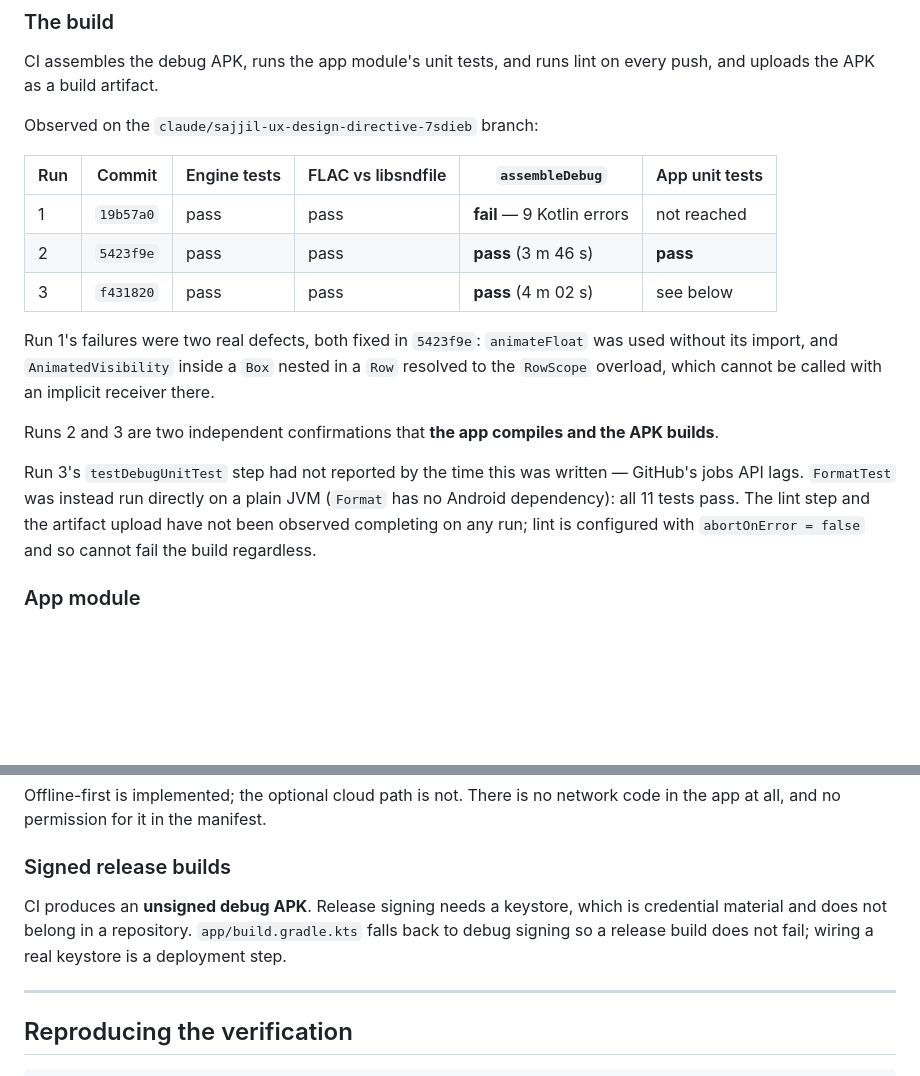
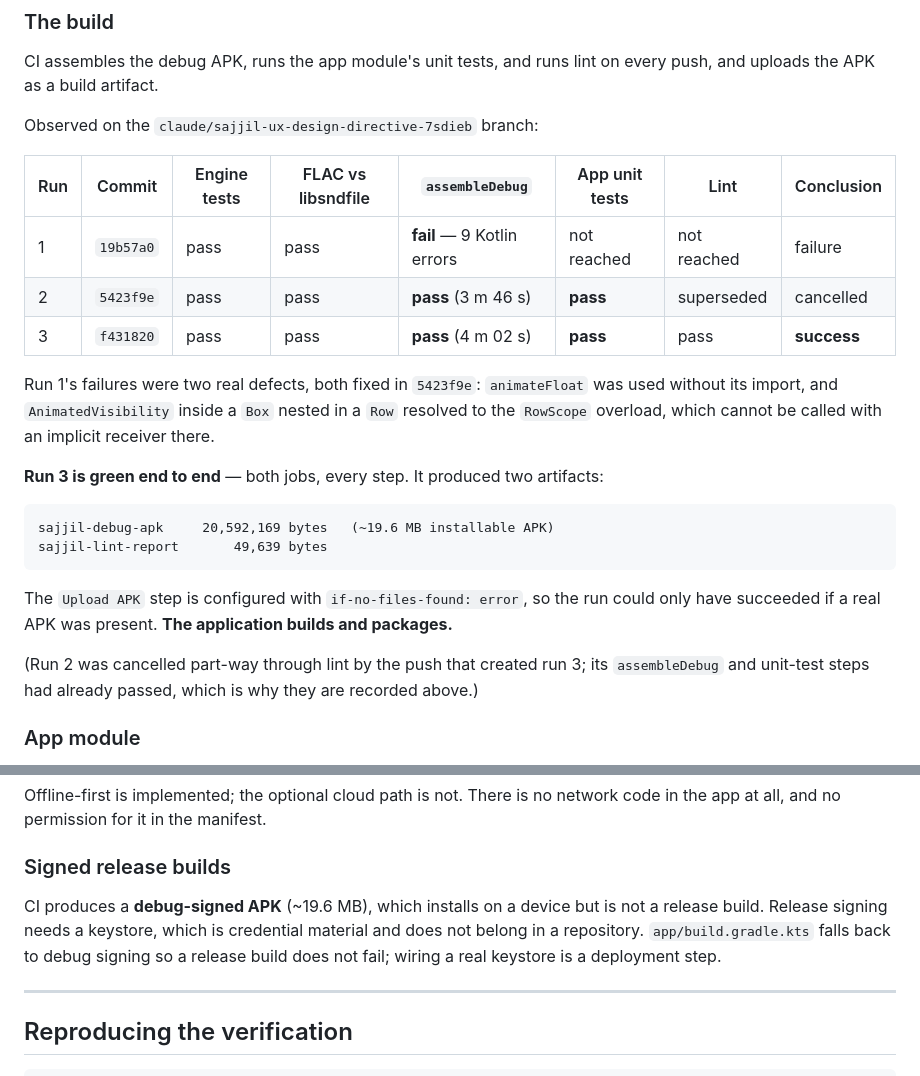
Before and after one commit to ahmadsulaimiy1/Stromex.ai, a Markdown page: docs/16-SAJJIL-VERIFICATION.md, 2 parts joined by grey strips. GitHub-like rendering; blank space fills up the shorter version.

Commit message:
Record the full CI workflow passing, APK artifact included
Run 3 is green end to end: both jobs, every step. It produced a 19.6 MB debug
APK and a lint report. The upload step uses if-no-files-found: error, so the
run could only have succeeded with a real APK present — the application builds
and packages.

This closes the two items the previous revision listed as unobserved, lint and
the artifact upload.

Co-Authored-By: Claude Opus 5 <noreply@anthropic.com>
Claude-Session: https://claude.ai/code/session_01VbFHJU5fJHi8ygTYoZQkpp

````diff
--- a/docs/16-SAJJIL-VERIFICATION.md
+++ b/docs/16-SAJJIL-VERIFICATION.md
@@ -67,22 +67,28 @@ uploads the APK as a build artifact.
 
 Observed on the `claude/sajjil-ux-design-directive-7sdieb` branch:
 
-| Run | Commit | Engine tests | FLAC vs libsndfile | `assembleDebug` | App unit tests |
-|---|---|---|---|---|---|
-| 1 | `19b57a0` | pass | pass | **fail** — 9 Kotlin errors | not reached |
-| 2 | `5423f9e` | pass | pass | **pass** (3 m 46 s) | **pass** |
-| 3 | `f431820` | pass | pass | **pass** (4 m 02 s) | see below |
+| Run | Commit | Engine tests | FLAC vs libsndfile | `assembleDebug` | App unit tests | Lint | Conclusion |
+|---|---|---|---|---|---|---|---|
+| 1 | `19b57a0` | pass | pass | **fail** — 9 Kotlin errors | not reached | not reached | failure |
+| 2 | `5423f9e` | pass | pass | **pass** (3 m 46 s) | **pass** | superseded | cancelled |
+| 3 | `f431820` | pass | pass | **pass** (4 m 02 s) | **pass** | pass | **success** |
 
 Run 1's failures were two real defects, both fixed in `5423f9e`: `animateFloat` was used without
 its import, and `AnimatedVisibility` inside a `Box` nested in a `Row` resolved to the `RowScope`
 overload, which cannot be called with an implicit receiver there.
 
-Runs 2 and 3 are two independent confirmations that **the app compiles and the APK builds**.
+**Run 3 is green end to end** — both jobs, every step. It produced two artifacts:
 
-Run 3's `testDebugUnitTest` step had not reported by the time this was written — GitHub's jobs API
-lags. `FormatTest` was instead run directly on a plain JVM (`Format` has no Android dependency):
-all 11 tests pass. The lint step and the artifact upload have not been observed completing on any
-run; lint is configured with `abortOnError = false` and so cannot fail the build regardless.
+```
+sajjil-debug-apk     20,592,169 bytes   (~19.6 MB installable APK)
+sajjil-lint-report       49,639 bytes
+```
+
+The `Upload APK` step is configured with `if-no-files-found: error`, so the run could only have
+succeeded if a real APK was present. **The application builds and packages.**
+
+(Run 2 was cancelled part-way through lint by the push that created run 3; its `assembleDebug` and
+unit-test steps had already passed, which is why they are recorded above.)
 
 ### App module
 
@@ -164,9 +170,10 @@ all, and no permission for it in the manifest.
 
 ### Signed release builds
 
-CI produces an **unsigned debug APK**. Release signing needs a keystore, which is credential
-material and does not belong in a repository. `app/build.gradle.kts` falls back to debug signing so
-a release build does not fail; wiring a real keystore is a deployment step.
+CI produces a **debug-signed APK** (~19.6 MB), which installs on a device but is not a release
+build. Release signing needs a keystore, which is credential material and does not belong in a
+repository. `app/build.gradle.kts` falls back to debug signing so a release build does not fail;
+wiring a real keystore is a deployment step.
 
 ---
 
````
